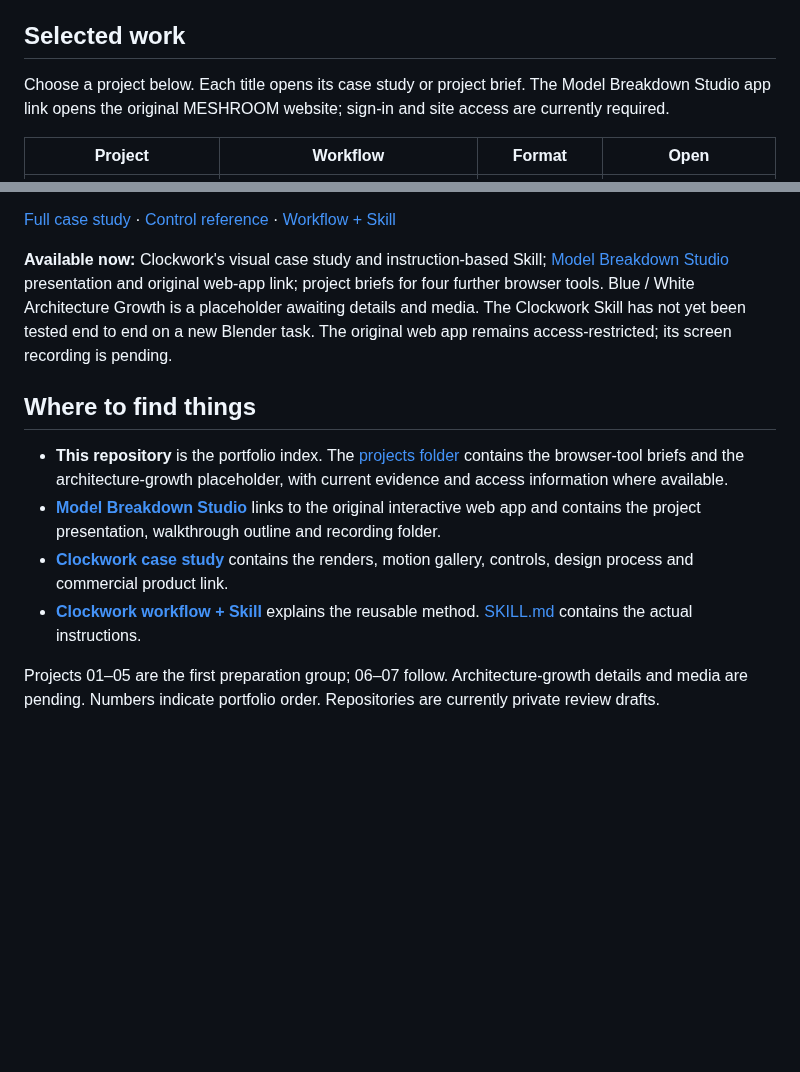
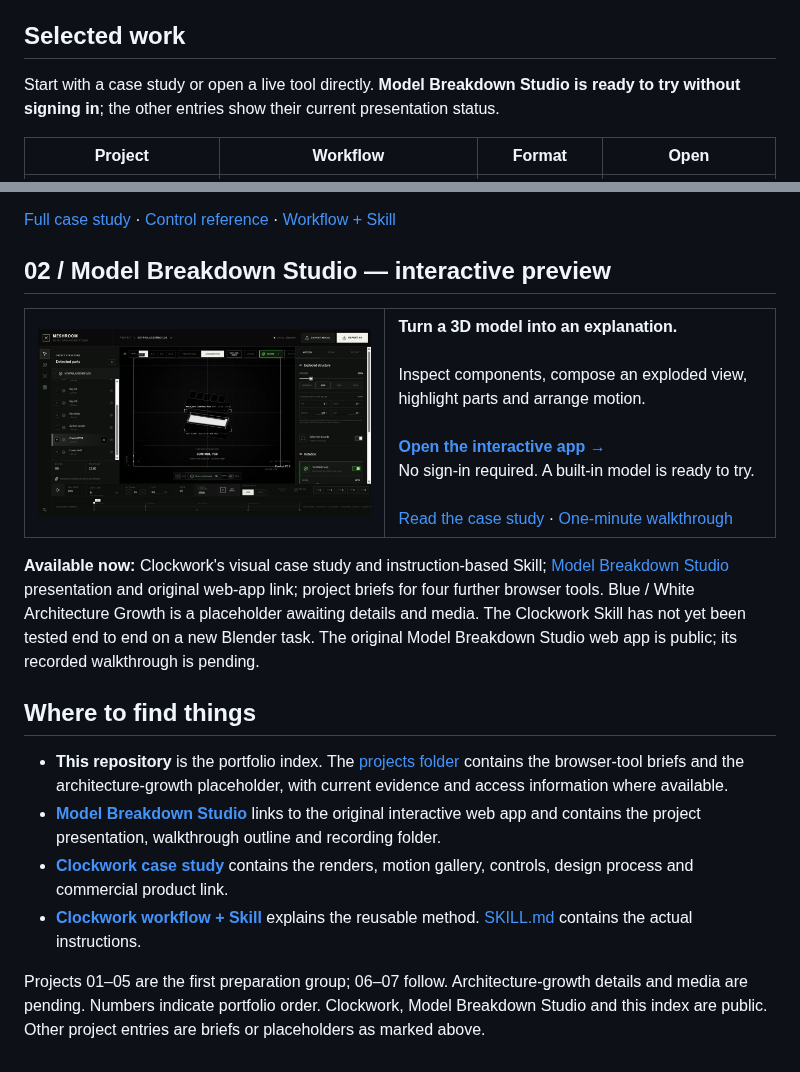
Before and after one commit to MuwenTriLi/creative-workflows, a Markdown page: README.md, 2 parts joined by grey strips. Rendered like a GitHub page; pictures changed too: media/model-breakdown-live.jpg (added); blank space fills up the shorter version.

Commit message:
Clarify the public live app entry and add a one-minute reviewer walkthrough

```diff
--- a/README.md
+++ b/README.md
@@ -6,7 +6,7 @@ I design tools and reusable workflows for visual creation, from mechanical asset
 
 ## Selected work
 
-Choose a project below. Each title opens its case study or project brief. The Model Breakdown Studio app link opens the original MESHROOM website; sign-in and site access are currently required.
+Start with a case study or open a live tool directly. **Model Breakdown Studio is ready to try without signing in**; the other entries show their current presentation status.
 
 | Project | Workflow | Format | Open |
 | --- | --- | --- | --- |
@@ -34,7 +34,16 @@ My design direction and model collection became a reusable Blender library, with
 
 [Full case study](https://github.com/MuwenTriLi/steampunk-clockwork-showcase) · [Control reference](https://github.com/MuwenTriLi/steampunk-clockwork-showcase/blob/main/docs/controls.md) · [Workflow + Skill](https://github.com/MuwenTriLi/steampunk-clockwork-showcase/blob/main/docs/workflow-skill.md)
 
-**Available now:** Clockwork's visual case study and instruction-based Skill; [Model Breakdown Studio](https://github.com/MuwenTriLi/model-breakdown-studio) presentation and original web-app link; project briefs for four further browser tools. Blue / White Architecture Growth is a placeholder awaiting details and media. The Clockwork Skill has not yet been tested end to end on a new Blender task. The original web app remains access-restricted; its screen recording is pending.
+## 02 / Model Breakdown Studio — interactive preview
+
+<table>
+<tr>
+<td width="48%" valign="top"><a href="https://meshroom-breakdown-studio.limuwen9.chatgpt.site"><img src="media/model-breakdown-live.jpg" alt="Original Model Breakdown Studio showing an exploded keypad and selected control board" width="420"></a></td>
+<td width="52%" valign="top"><b>Turn a 3D model into an explanation.</b><br><br>Inspect components, compose an exploded view, highlight parts and arrange motion.<br><br><b><a href="https://meshroom-breakdown-studio.limuwen9.chatgpt.site">Open the interactive app →</a></b><br>No sign-in required. A built-in model is ready to try.<br><br><a href="https://github.com/MuwenTriLi/model-breakdown-studio">Read the case study</a> · <a href="https://github.com/MuwenTriLi/model-breakdown-studio#try-it-in-one-minute">One-minute walkthrough</a></td>
+</tr>
+</table>
+
+**Available now:** Clockwork's visual case study and instruction-based Skill; [Model Breakdown Studio](https://github.com/MuwenTriLi/model-breakdown-studio) presentation and original web-app link; project briefs for four further browser tools. Blue / White Architecture Growth is a placeholder awaiting details and media. The Clockwork Skill has not yet been tested end to end on a new Blender task. The original Model Breakdown Studio web app is public; its recorded walkthrough is pending.
 
 ## Where to find things
 
@@ -43,4 +52,4 @@ My design direction and model collection became a reusable Blender library, with
 - **[Clockwork case study](https://github.com/MuwenTriLi/steampunk-clockwork-showcase)** contains the renders, motion gallery, controls, design process and commercial product link.
 - **[Clockwork workflow + Skill](https://github.com/MuwenTriLi/steampunk-clockwork-showcase/blob/main/docs/workflow-skill.md)** explains the reusable method. [SKILL.md](https://github.com/MuwenTriLi/steampunk-clockwork-showcase/blob/main/skills/clockwork-assembly/SKILL.md) contains the actual instructions.
 
-Projects 01–05 are the first preparation group; 06–07 follow. Architecture-growth details and media are pending. Numbers indicate portfolio order. Repositories are currently private review drafts.
+Projects 01–05 are the first preparation group; 06–07 follow. Architecture-growth details and media are pending. Numbers indicate portfolio order. Clockwork, Model Breakdown Studio and this index are public. Other project entries are briefs or placeholders as marked above.
```
Also changed, not shown: projects/02-meshroom.md (+3 -1 lines).
